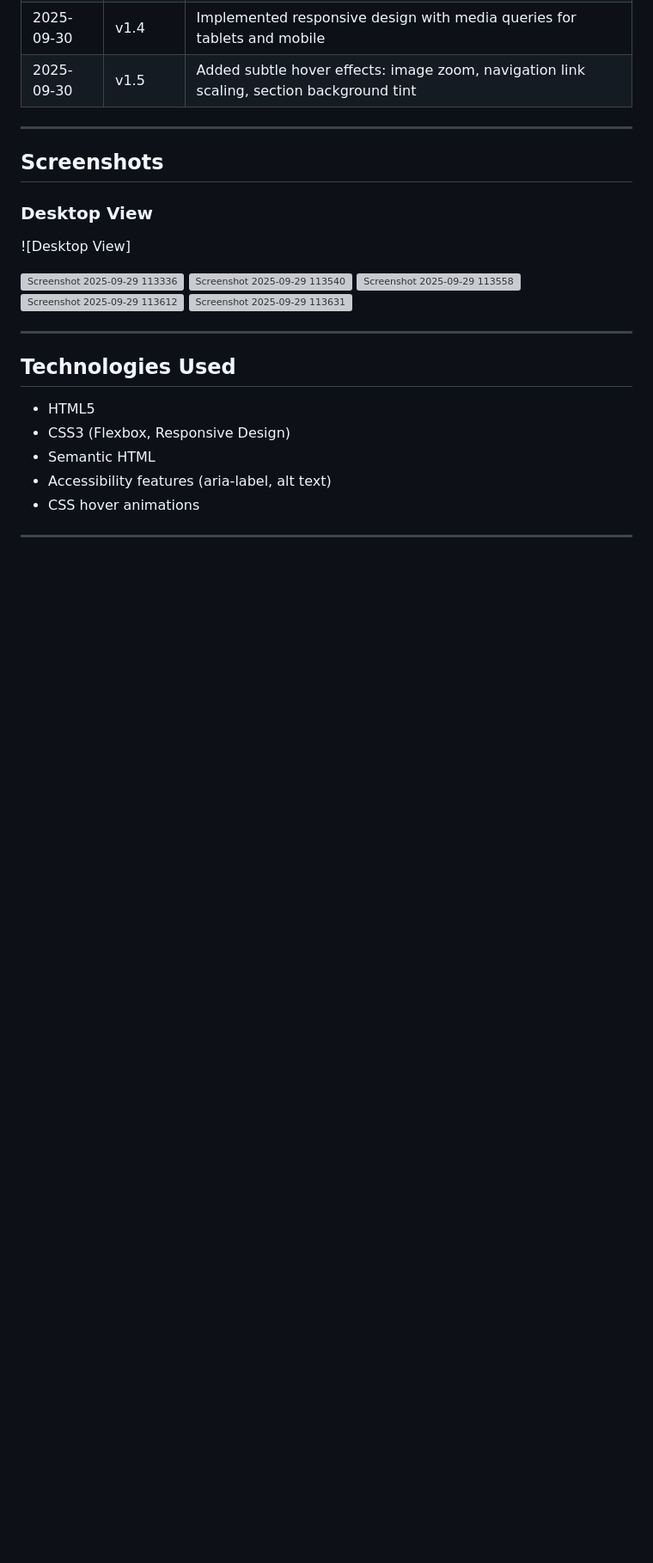
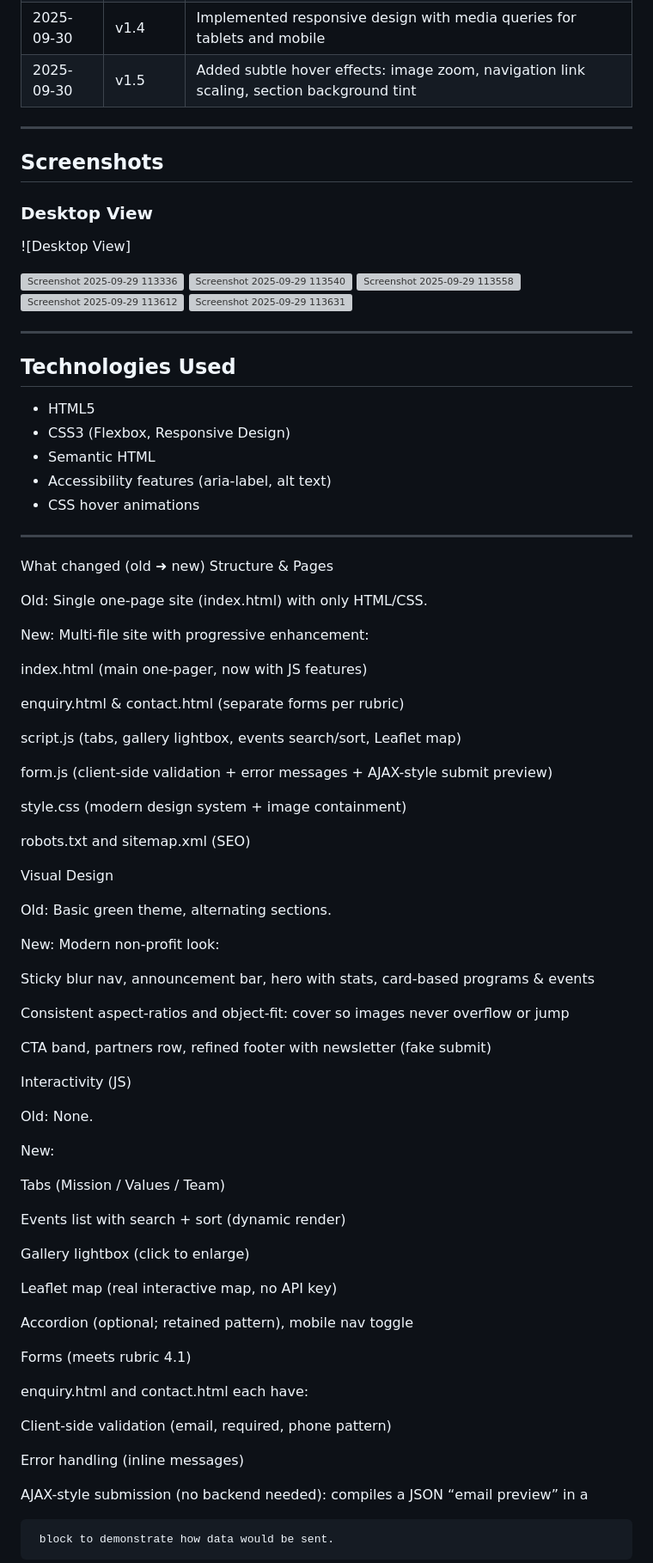
Before and after one commit to ST10484117/WED-Part1, a Markdown page: README.md, the part around one of its changes. Shown at 86% size. Rendered like a GitHub page; blank space fills up the shorter version; grey boxes are pictures that could not be loaded.

```diff
--- a/README.md
+++ b/README.md
@@ -107,3 +107,60 @@ This submission includes:
 
 ---
 
+What changed (old ➜ new)
+Structure & Pages
+
+Old: Single one-page site (index.html) with only HTML/CSS.
+
+New: Multi-file site with progressive enhancement:
+
+index.html (main one-pager, now with JS features)
+
+enquiry.html & contact.html (separate forms per rubric)
+
+script.js (tabs, gallery lightbox, events search/sort, Leaflet map)
+
+form.js (client-side validation + error messages + AJAX-style submit preview)
+
+style.css (modern design system + image containment)
+
+robots.txt and sitemap.xml (SEO)
+
+Visual Design
+
+Old: Basic green theme, alternating sections.
+
+New: Modern non-profit look:
+
+Sticky blur nav, announcement bar, hero with stats, card-based programs & events
+
+Consistent aspect-ratios and object-fit: cover so images never overflow or jump
+
+CTA band, partners row, refined footer with newsletter (fake submit)
+
+Interactivity (JS)
+
+Old: None.
+
+New:
+
+Tabs (Mission / Values / Team)
+
+Events list with search + sort (dynamic render)
+
+Gallery lightbox (click to enlarge)
+
+Leaflet map (real interactive map, no API key)
+
+Accordion (optional; retained pattern), mobile nav toggle
+
+Forms (meets rubric 4.1)
+
+enquiry.html and contact.html each have:
+
+Client-side validation (email, required, phone pattern)
+
+Error handling (inline messages)
+
+AJAX-style submission (no backend needed): compiles a JSON “email preview” in a <pre> block to demonstrate how data would be sent.
+
```
Also changed, not shown: other parts of README.md (+14 -0 lines).
